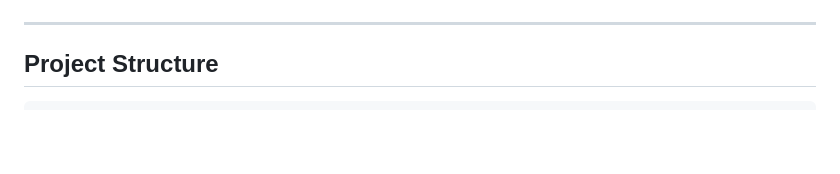
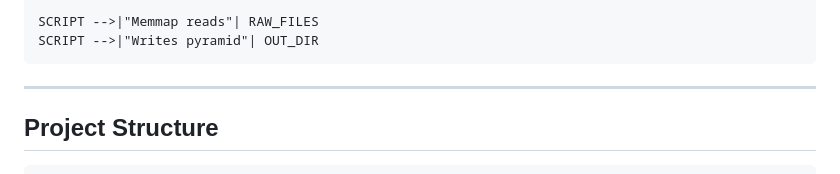
Before and after one commit to 24f2001927/Neuroglancer_Data_Conversion, a Markdown page: README.md, the part around one of its changes. Rendered like a GitHub page; blank space fills up the shorter version.

```diff
--- a/README.md
+++ b/README.md
@@ -104,4 +101,6 @@ graph TB
 
+    SCRIPT -->|"Memmap reads"| RAW_FILES
+    SCRIPT -->|"Writes pyramid"| OUT_DIR
 ---
 
 ## Project Structure
```
Also changed, not shown: other parts of README.md (+26 -29 lines).
